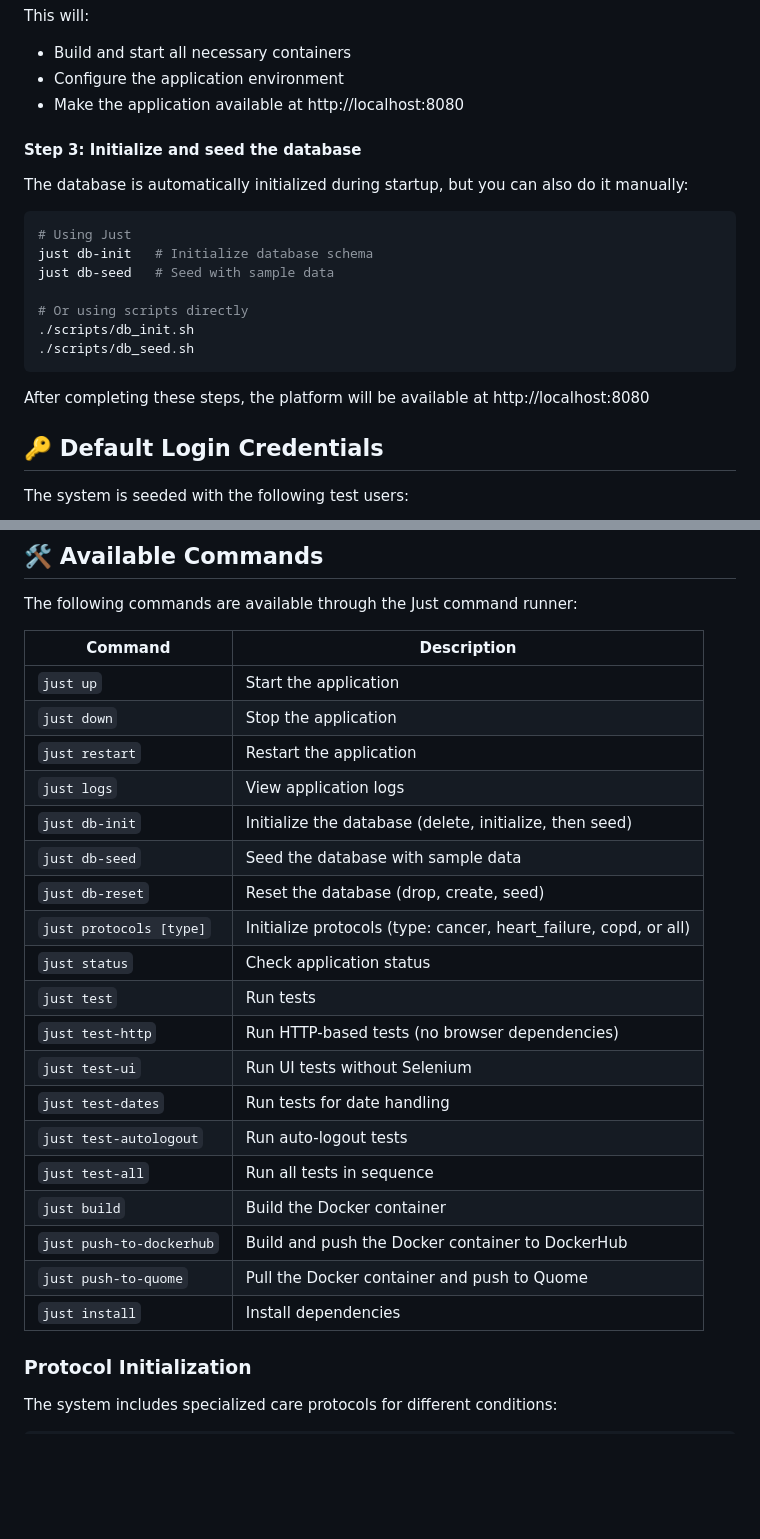
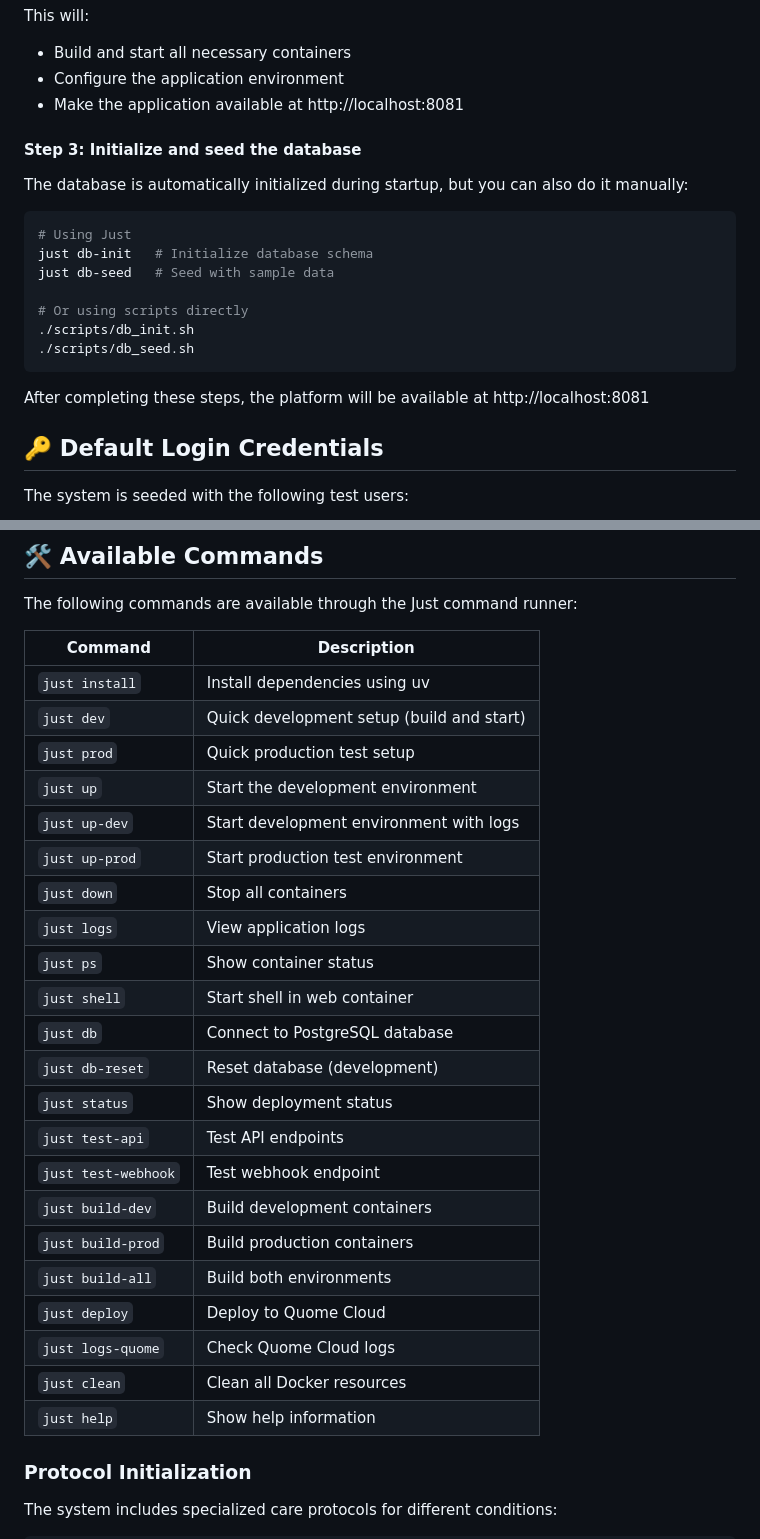
Before and after one commit to quome-steadywell/cust-steadywellos-webapp, a Markdown page: README.md, 2 parts joined by grey strips. Rendered like a GitHub page; blank space fills up the shorter version.

````diff
--- a/README.md
+++ b/README.md
@@ -222,7 +223,7 @@ This will:
 
 - Build and start all necessary containers
 - Configure the application environment
-- Make the application available at http://localhost:8080
+- Make the application available at http://localhost:8081
 
 #### Step 3: Initialize and seed the database
 
@@ -238,7 +239,7 @@ just db-seed   # Seed with sample data
 ./scripts/db_seed.sh
 ```
 
-After completing these steps, the platform will be available at http://localhost:8080
+After completing these steps, the platform will be available at http://localhost:8081
 
 ## 🔑 Default Login Credentials
 
@@ -303,25 +304,28 @@ The following commands are available through the Just command runner:
 
 | Command                  | Description                                                      |
 | ------------------------ | ---------------------------------------------------------------- |
-| `just up`                | Start the application                                            |
-| `just down`              | Stop the application                                             |
-| `just restart`           | Restart the application                                          |
+| `just install`           | Install dependencies using uv                                    |
+| `just dev`               | Quick development setup (build and start)                        |
+| `just prod`              | Quick production test setup                                      |
+| `just up`                | Start the development environment                                |
+| `just up-dev`            | Start development environment with logs                          |
+| `just up-prod`           | Start production test environment                                |
+| `just down`              | Stop all containers                                              |
 | `just logs`              | View application logs                                            |
-| `just db-init`           | Initialize the database (delete, initialize, then seed)          |
-| `just db-seed`           | Seed the database with sample data                               |
-| `just db-reset`          | Reset the database (drop, create, seed)                          |
-| `just protocols [type]`  | Initialize protocols (type: cancer, heart_failure, copd, or all) |
-| `just status`            | Check application status                                         |
-| `just test`              | Run tests                                                        |
-| `just test-http`         | Run HTTP-based tests (no browser dependencies)                   |
-| `just test-ui`           | Run UI tests without Selenium                                    |
-| `just test-dates`        | Run tests for date handling                                      |
-| `just test-autologout`   | Run auto-logout tests                                            |
-| `just test-all`          | Run all tests in sequence                                        |
-| `just build`             | Build the Docker container                                       |
-| `just push-to-dockerhub` | Build and push the Docker container to DockerHub                 |
-| `just push-to-quome`     | Pull the Docker container and push to Quome                      |
-| `just install`           | Install dependencies                                             |
+| `just ps`                | Show container status                                            |
+| `just shell`             | Start shell in web container                                     |
+| `just db`                | Connect to PostgreSQL database                                   |
+| `just db-reset`          | Reset database (development)                                     |
+| `just status`            | Show deployment status                                           |
+| `just test-api`          | Test API endpoints                                               |
+| `just test-webhook`      | Test webhook endpoint                                            |
+| `just build-dev`         | Build development containers                                      |
+| `just build-prod`        | Build production containers                                       |
+| `just build-all`         | Build both environments                                          |
+| `just deploy`            | Deploy to Quome Cloud                                            |
+| `just logs-quome`        | Check Quome Cloud logs                                           |
+| `just clean`             | Clean all Docker resources                                       |
+| `just help`              | Show help information                                            |
 
 ### Protocol Initialization
 
````
Also changed, not shown: other parts of README.md (+28 -14 lines), CHANGELOG.md (+27 -0 lines), docs/setup.md (+33 -6 lines).
